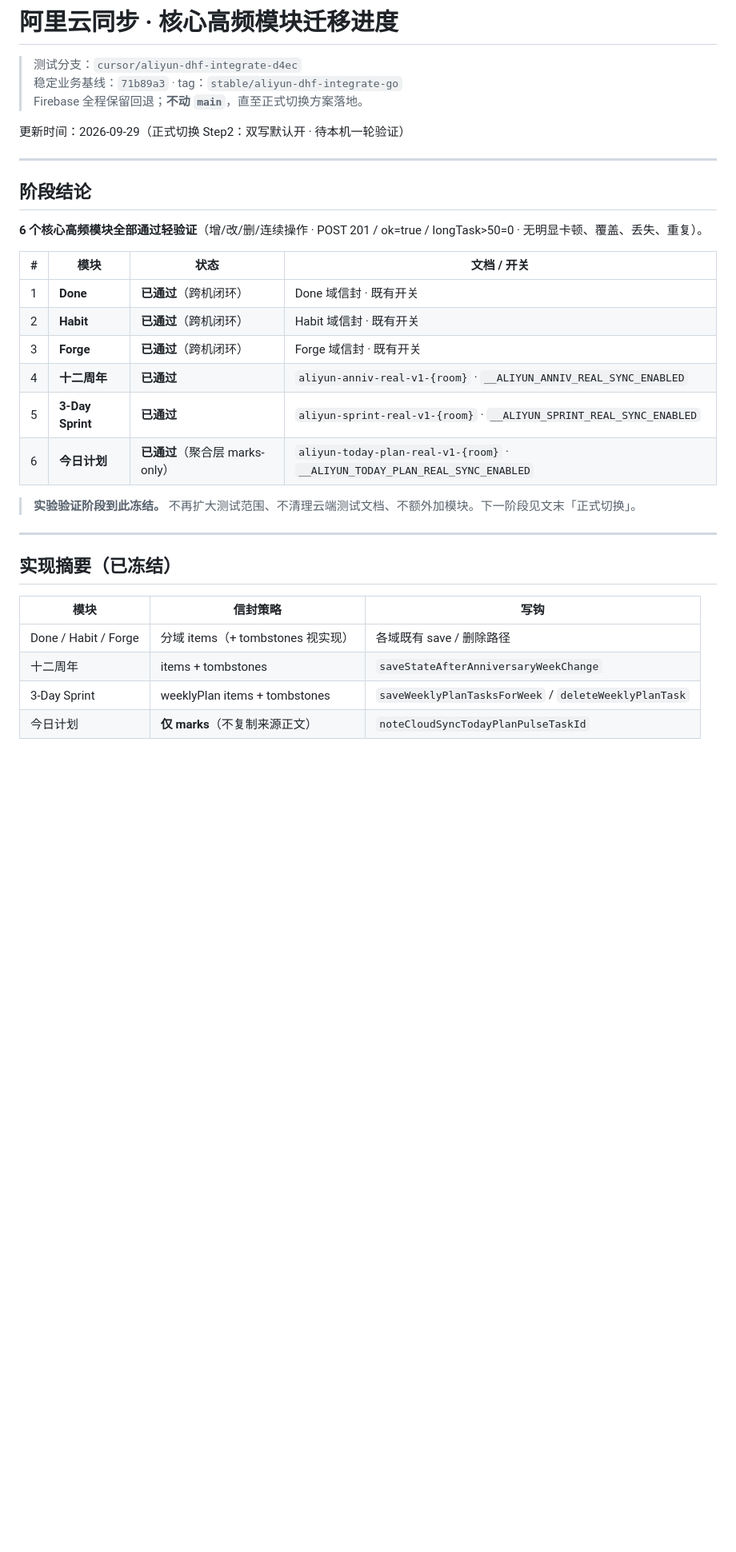
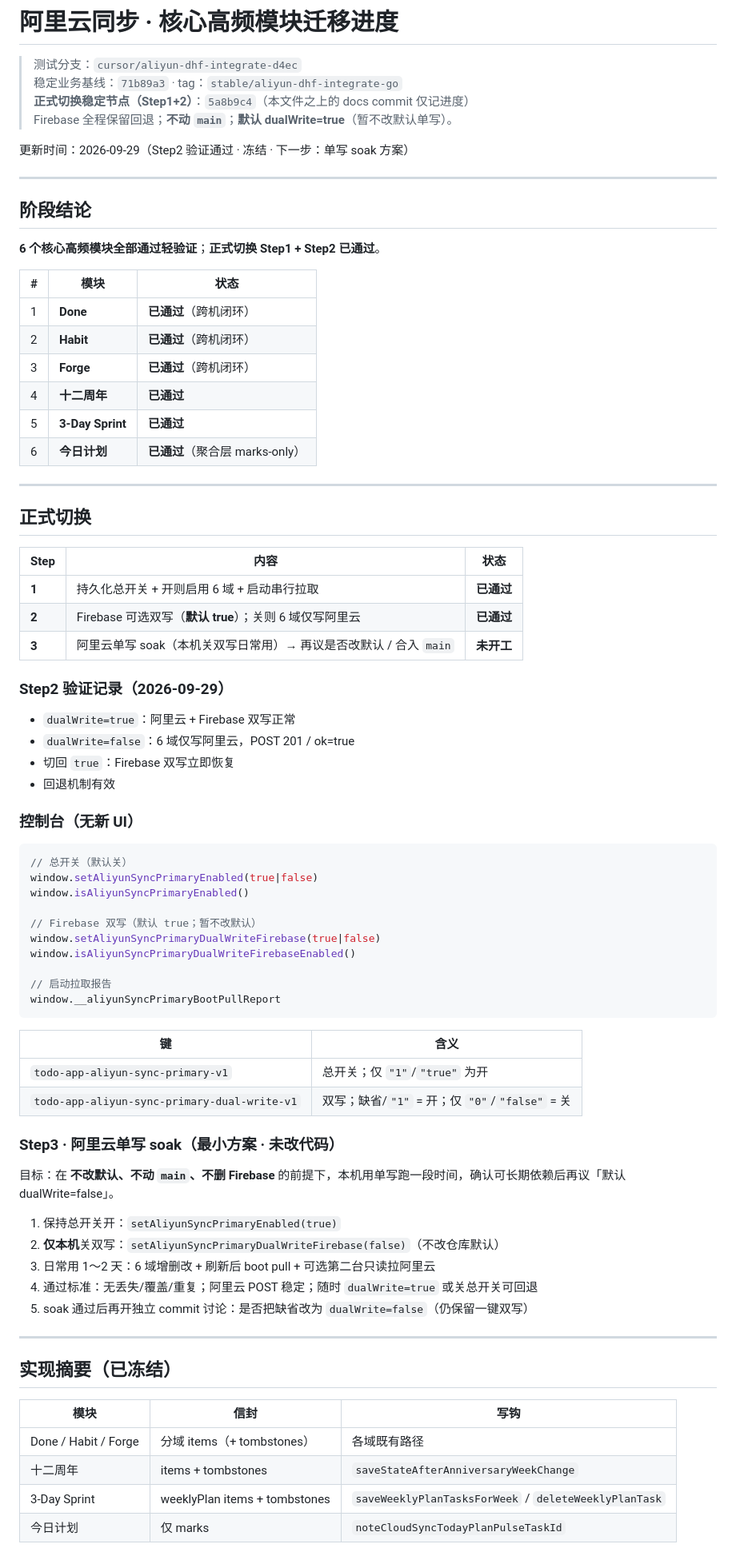
Before and after one commit to Kurt-Chen/custom-execution-system-pwa, a Markdown page: alicloud-cross-pc-test-progress.md, the part around one of its changes. Shown at 80% size. Rendered like a GitHub page; blank space fills up the shorter version.

Commit message:
docs(alicloud): freeze Step2 dual-write verified; keep default dualWrite=true
Record Step1+2 pass at 5a8b9c4; outline Step3 single-write soak without changing code defaults.

Co-authored-by: Cursor <cursoragent@cursor.com>

````diff
--- a/alicloud-cross-pc-test-progress.md
+++ b/alicloud-cross-pc-test-progress.md
@@ -2,35 +2,80 @@
 
 > 测试分支：`cursor/aliyun-dhf-integrate-d4ec`
 > 稳定业务基线：`71b89a3` · tag：`stable/aliyun-dhf-integrate-go`
-> Firebase 全程保留回退；**不动 `main`**，直至正式切换方案落地。
+> **正式切换稳定节点（Step1+2）**：`5a8b9c4`（本文件之上的 docs commit 仅记进度）
+> Firebase 全程保留回退；**不动 `main`**；**默认 dualWrite=true**（暂不改默认单写）。
 
-更新时间：2026-09-29（正式切换 Step2：双写默认开 · 待本机一轮验证）
+更新时间：2026-09-29（Step2 验证通过 · 冻结 · 下一步：单写 soak 方案）
 
 ---
 
 ## 阶段结论
 
-**6 个核心高频模块全部通过轻验证**（增/改/删/连续操作 · POST 201 / ok=true / longTask>50=0 · 无明显卡顿、覆盖、丢失、重复）。
+**6 个核心高频模块全部通过轻验证**；**正式切换 Step1 + Step2 已通过**。
 
-| # | 模块 | 状态 | 文档 / 开关 |
-|---|---|---|---|
-| 1 | **Done** | **已通过**（跨机闭环） | Done 域信封 · 既有开关 |
-| 2 | **Habit** | **已通过**（跨机闭环） | Habit 域信封 · 既有开关 |
-| 3 | **Forge** | **已通过**（跨机闭环） | Forge 域信封 · 既有开关 |
-| 4 | **十二周年** | **已通过** | `aliyun-anniv-real-v1-{room}` · `__ALIYUN_ANNIV_REAL_SYNC_ENABLED` |
-| 5 | **3-Day Sprint** | **已通过** | `aliyun-sprint-real-v1-{room}` · `__ALIYUN_SPRINT_REAL_SYNC_ENABLED` |
-| 6 | **今日计划** | **已通过**（聚合层 marks-only） | `aliyun-today-plan-real-v1-{room}` · `__ALIYUN_TODAY_PLAN_REAL_SYNC_ENABLED` |
+| # | 模块 | 状态 |
+|---|---|---|
+| 1 | **Done** | **已通过**（跨机闭环） |
+| 2 | **Habit** | **已通过**（跨机闭环） |
+| 3 | **Forge** | **已通过**（跨机闭环） |
+| 4 | **十二周年** | **已通过** |
+| 5 | **3-Day Sprint** | **已通过** |
+| 6 | **今日计划** | **已通过**（聚合层 marks-only） |
 
-> **实验验证阶段到此冻结。** 不再扩大测试范围、不清理云端测试文档、不额外加模块。下一阶段见文末「正式切换」。
+---
+
+## 正式切换
+
+| Step | 内容 | 状态 |
+|---|---|---|
+| **1** | 持久化总开关 + 开则启用 6 域 + 启动串行拉取 | **已通过** |
+| **2** | Firebase 可选双写（**默认 true**）；关则 6 域仅写阿里云 | **已通过** |
+| **3** | 阿里云单写 soak（本机关双写日常用）→ 再议是否改默认 / 合入 `main` | **未开工** |
+
+### Step2 验证记录（2026-09-29）
+- `dualWrite=true`：阿里云 + Firebase 双写正常
+- `dualWrite=false`：6 域仅写阿里云，POST 201 / ok=true
+- 切回 `true`：Firebase 双写立即恢复
+- 回退机制有效
+
+### 控制台（无新 UI）
+
+```js
+// 总开关（默认关）
+window.setAliyunSyncPrimaryEnabled(true|false)
+window.isAliyunSyncPrimaryEnabled()
+
+// Firebase 双写（默认 true；暂不改默认）
+window.setAliyunSyncPrimaryDualWriteFirebase(true|false)
+window.isAliyunSyncPrimaryDualWriteFirebaseEnabled()
+
+// 启动拉取报告
+window.__aliyunSyncPrimaryBootPullReport
+```
+
+| 键 | 含义 |
+|---|---|
+| `todo-app-aliyun-sync-primary-v1` | 总开关；仅 `"1"`/`"true"` 为开 |
+| `todo-app-aliyun-sync-primary-dual-write-v1` | 双写；缺省/`"1"` = 开；仅 `"0"`/`"false"` = 关 |
+
+### Step3 · 阿里云单写 soak（最小方案 · 未改代码）
+
+目标：在 **不改默认、不动 `main`、不删 Firebase** 的前提下，本机用单写跑一段时间，确认可长期依赖后再议「默认 dualWrite=false」。
+
+1. 保持总开关开：`setAliyunSyncPrimaryEnabled(true)`
+2. **仅本机**关双写：`setAliyunSyncPrimaryDualWriteFirebase(false)`（不改仓库默认）
+3. 日常用 1～2 天：6 域增删改 + 刷新后 boot pull + 可选第二台只读拉阿里云
+4. 通过标准：无丢失/覆盖/重复；阿里云 POST 稳定；随时 `dualWrite=true` 或关总开关可回退
+5. soak 通过后再开独立 commit 讨论：是否把缺省改为 `dualWrite=false`（仍保留一键双写）
 
 ---
 
 ## 实现摘要（已冻结）
 
-| 模块 | 信封策略 | 写钩 |
+| 模块 | 信封 | 写钩 |
 |---|---|---|
-| Done / Habit / Forge | 分域 items（+ tombstones 视实现） | 各域既有 save / 删除路径 |
+| Done / Habit / Forge | 分域 items（+ tombstones） | 各域既有路径 |
 | 十二周年 | items + tombstones | `saveStateAfterAnniversaryWeekChange` |
 | 3-Day Sprint | weeklyPlan items + tombstones | `saveWeeklyPlanTasksForWeek` / `deleteWeeklyPlanTask` |
-| 今日计划 | **仅 marks**（不复制来源正文） | `noteCloudSyncTodayPlanPulseTaskId` |
+| 今日计划 | 仅 marks | `noteCloudSyncTodayPlanPulseTaskId` |
 
````
Also changed, not shown: other parts of alicloud-cross-pc-test-progress.md (+5 -36 lines).
